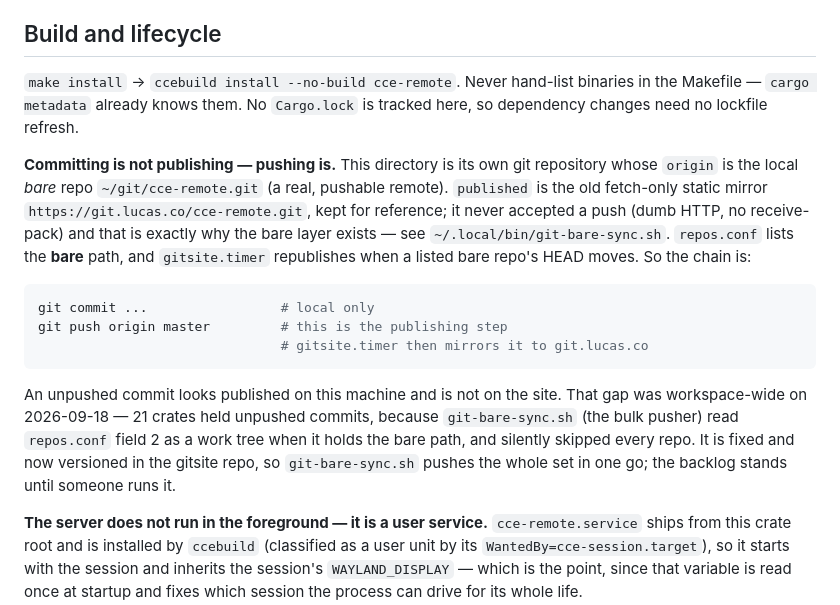
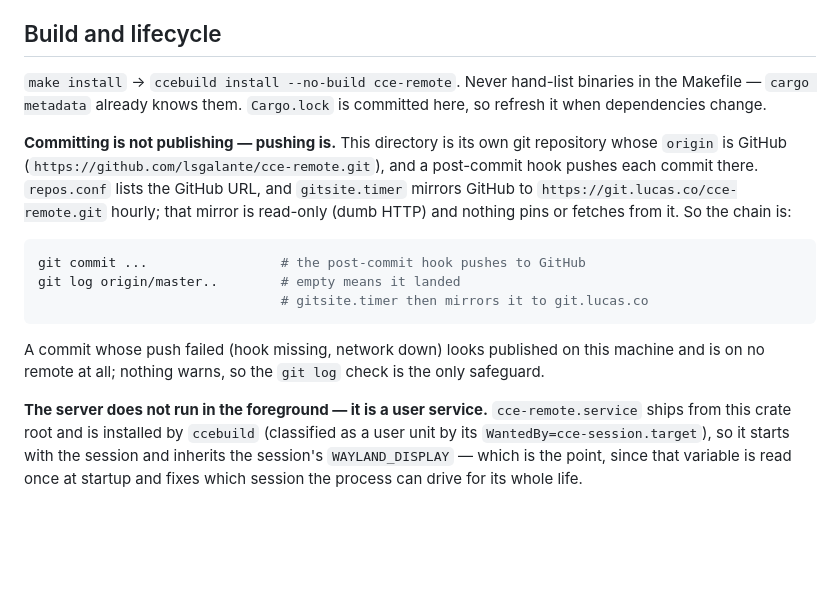
Before and after one commit to lsgalante/cce-remote, a Markdown page: CLAUDE.md, the part around the change. Rendered like a GitHub page; blank space fills up the shorter version.

Commit message:
Correct CLAUDE.md's version-control notes: origin is GitHub
The section still described the retired setup: origin as the local bare
repo under ~/git (gone since 2026-09-20), with a manual push and
git.lucas.co as a pushable "published" remote. origin is GitHub, a
post-commit hook pushes, and git.lucas.co is an hourly read-only mirror
that nothing pins or fetches from. Cargo.lock is committed here, not
untracked as the section claimed.

Co-Authored-By: Claude Opus 5.5 <noreply@anthropic.com>

````diff
--- a/CLAUDE.md
+++ b/CLAUDE.md
@@ -309,29 +309,23 @@ startup, so a server is bound to whichever session launched it for its whole lif
 ## Build and lifecycle
 
 `make install` → `ccebuild install --no-build cce-remote`. Never hand-list binaries in
-the Makefile — `cargo metadata` already knows them. No `Cargo.lock` is tracked here, so
-dependency changes need no lockfile refresh.
+the Makefile — `cargo metadata` already knows them. `Cargo.lock` is committed here, so
+refresh it when dependencies change.
 
 **Committing is not publishing — pushing is.** This directory is its own git repository
-whose `origin` is the local *bare* repo `~/git/cce-remote.git` (a real, pushable
-remote). `published` is the old fetch-only static mirror
-`https://git.lucas.co/cce-remote.git`, kept for reference; it never accepted a push
-(dumb HTTP, no receive-pack) and that is exactly why the bare layer exists — see
-`~/.local/bin/git-bare-sync.sh`. `repos.conf` lists the **bare** path, and
-`gitsite.timer` republishes when a listed bare repo's HEAD moves. So the chain is:
+whose `origin` is GitHub (`https://github.com/lsgalante/cce-remote.git`), and a
+post-commit hook pushes each commit there. `repos.conf` lists the GitHub URL, and
+`gitsite.timer` mirrors GitHub to `https://git.lucas.co/cce-remote.git` hourly; that
+mirror is read-only (dumb HTTP) and nothing pins or fetches from it. So the chain is:
 
 ```sh
-git commit ...                 # local only
-git push origin master         # this is the publishing step
+git commit ...                 # the post-commit hook pushes to GitHub
+git log origin/master..        # empty means it landed
                                # gitsite.timer then mirrors it to git.lucas.co
 ```
 
-An unpushed commit looks published on this machine and is not on the site. That gap was
-workspace-wide on 2026-09-18 — 21 crates held unpushed commits, because
-`git-bare-sync.sh` (the bulk pusher) read `repos.conf` field 2 as a work tree when it
-holds the bare path, and silently skipped every repo. It is fixed and now versioned in
-the gitsite repo, so `git-bare-sync.sh` pushes the whole set in one go; the backlog
-stands until someone runs it.
+A commit whose push failed (hook missing, network down) looks published on this machine
+and is on no remote at all; nothing warns, so the `git log` check is the only safeguard.
 
 **The server does not run in the foreground — it is a user service.** `cce-remote.service`
 ships from this crate root and is installed by `ccebuild` (classified as a user unit by
````
